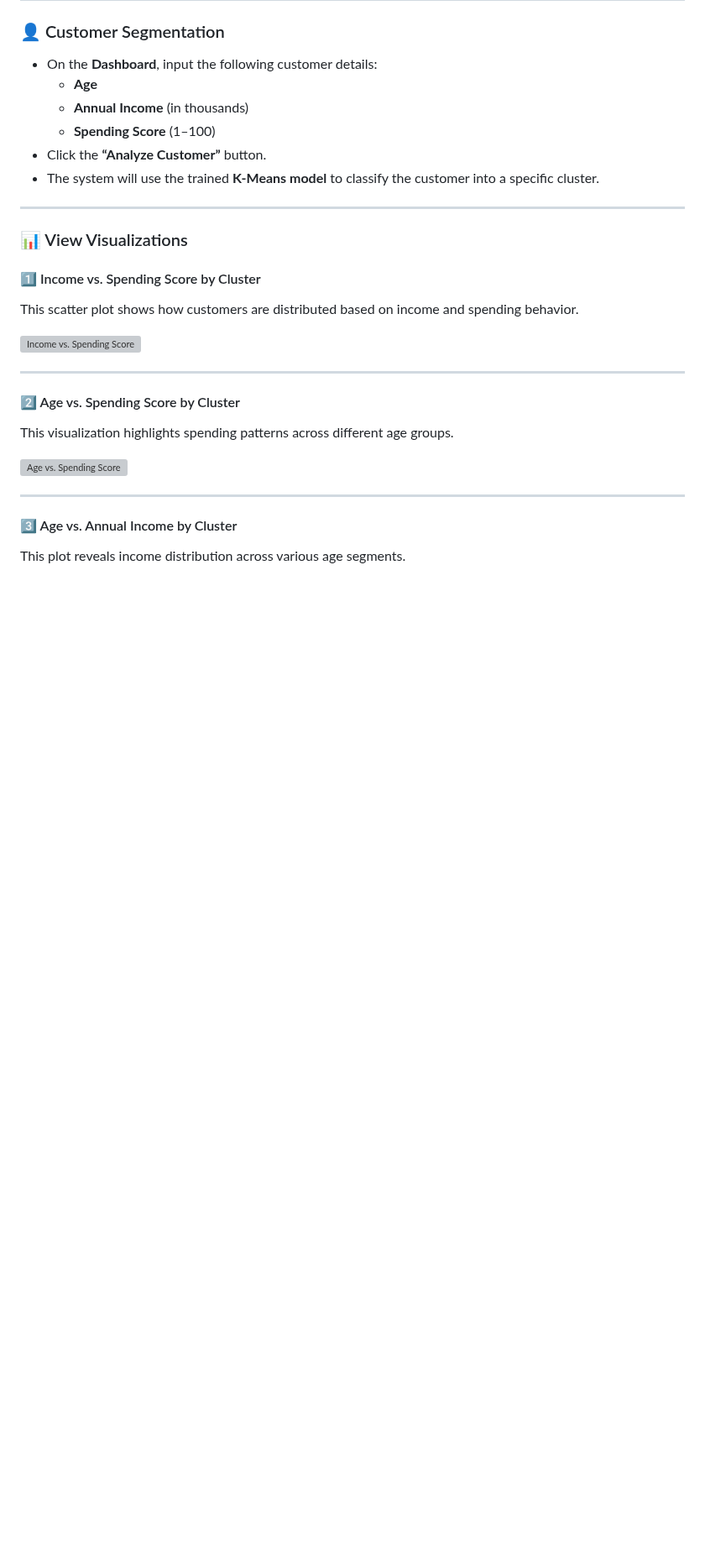
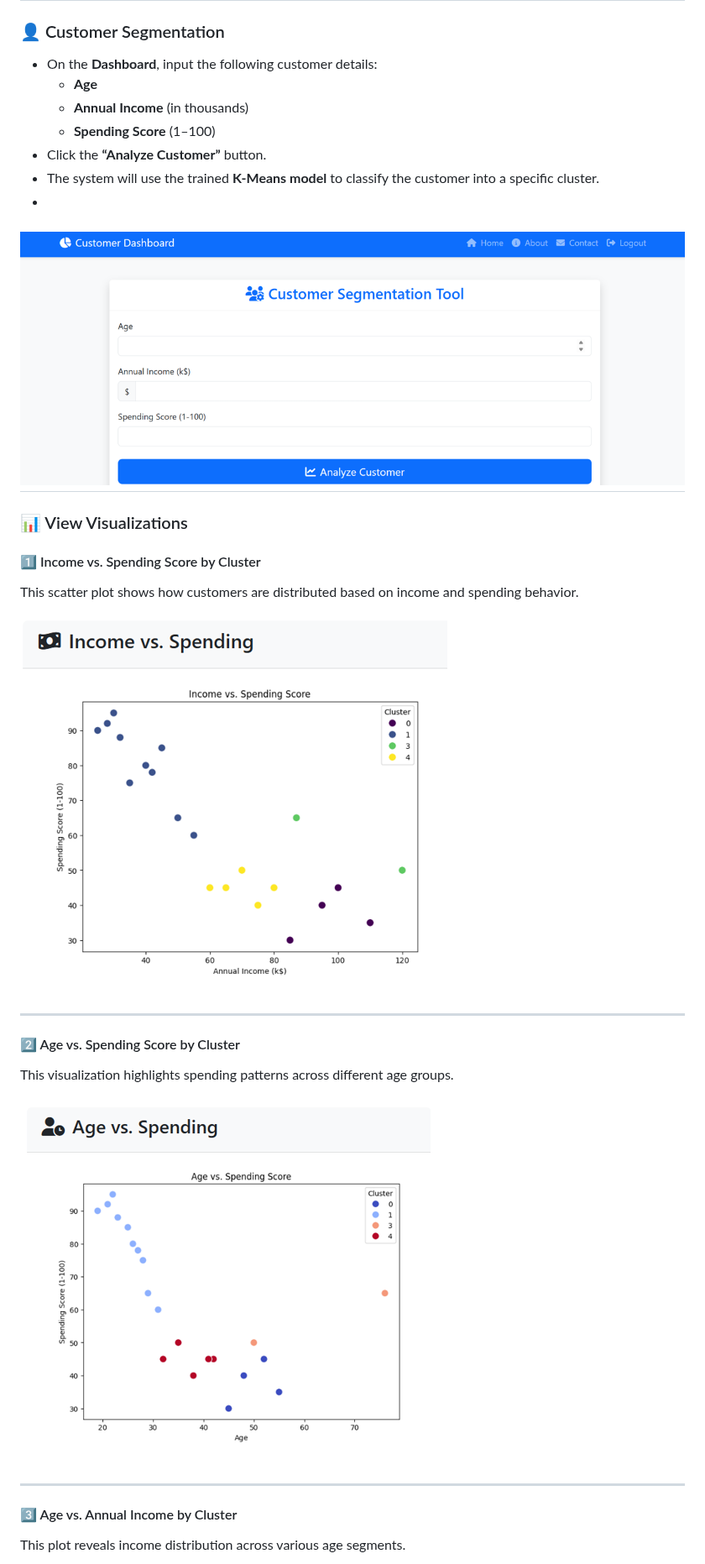
Before and after one commit to kakukiran/customer-segmentation-using-k-means-clustering, a Markdown page: README.md, the part around one of its changes. Shown at 84% size. GitHub-like rendering; blank space fills up the shorter version; grey boxes are pictures that could not be loaded.

```diff
--- a/README.md
+++ b/README.md
@@ -92,7 +97,8 @@ Open a web browser and navigate to http://localhost:5000
   - **Spending Score** (1–100)
 - Click the **“Analyze Customer”** button.
 - The system will use the trained **K-Means model** to classify the customer into a specific cluster.
-
+-
+![Input Dashboard](https://github.com/kakukiran/customer-segmentation-using-k-means-clustering/blob/b3504175883238045a78e63bb21c90905ff3c83e/results%20images/Picture4%20input.png)
 ---
 
 ### 📊 View Visualizations
@@ -100,14 +106,14 @@ Open a web browser and navigate to http://localhost:5000
 #### 1️⃣ Income vs. Spending Score by Cluster
 This scatter plot shows how customers are distributed based on income and spending behavior.
 
-![Income vs. Spending Score](images/income_vs_spending.png)
+![Income vs. Spending Score](https://github.com/kakukiran/customer-segmentation-using-k-means-clustering/blob/b3504175883238045a78e63bb21c90905ff3c83e/results%20images/Picture5%20Income%20vs.%20Spending%20Score.png)
 
 ---
 
 #### 2️⃣ Age vs. Spending Score by Cluster
 This visualization highlights spending patterns across different age groups.
 
-![Age vs. Spending Score](images/age_vs_spending.png)
+![Age vs. Spending Score](https://github.com/kakukiran/customer-segmentation-using-k-means-clustering/blob/b3504175883238045a78e63bb21c90905ff3c83e/results%20images/Picture6%20Age%20vs.%20Spending%20Score.png)
 
 ---
 
```
Also changed, not shown: other parts of README.md (+7 -2 lines).
